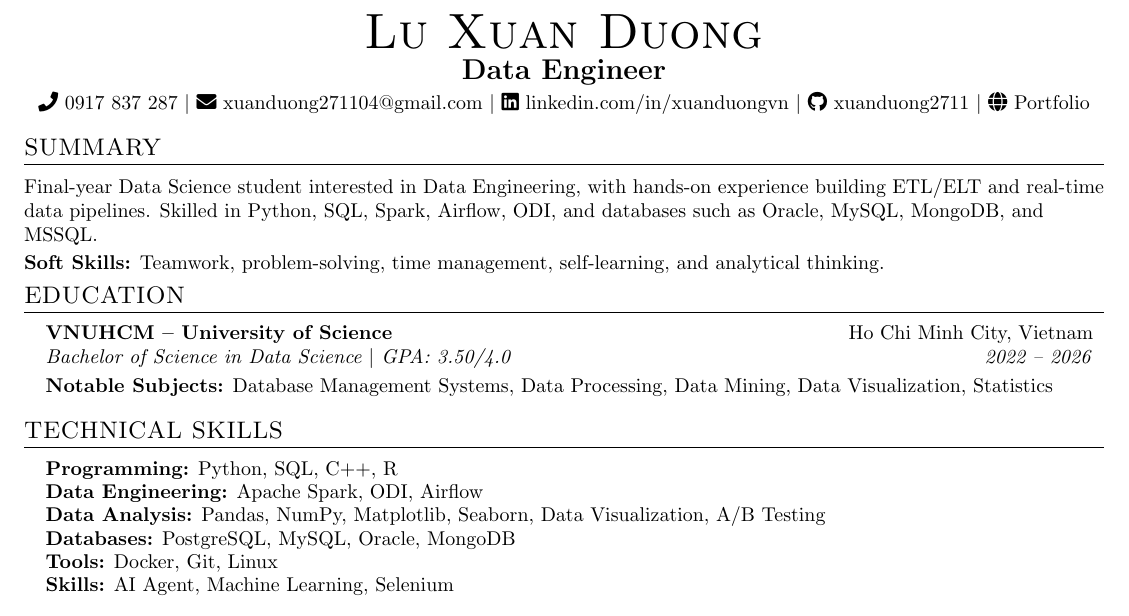
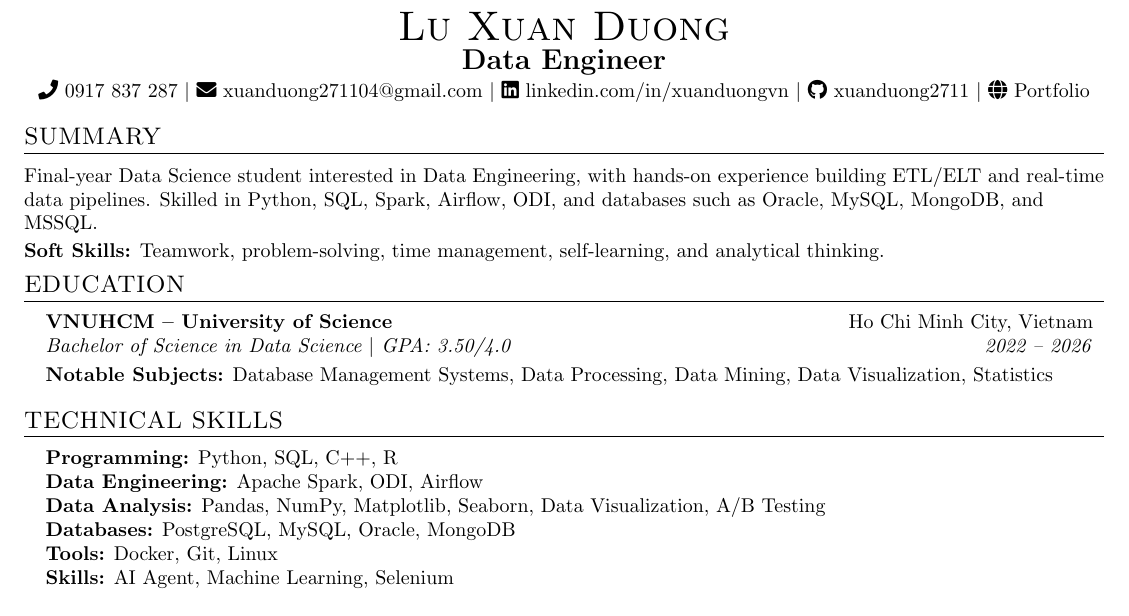
Before and after one commit to xuanduong2711/cv, a LaTeX document (main.tex): part of the page, cut so that both start at the same text. Compiled offline with pdfLaTeX.

Commit message:
improve exp

```diff
--- a/main.tex
+++ b/main.tex
@@ -28,8 +28,8 @@
 \addtolength{\oddsidemargin}{-0.5in}
 \addtolength{\evensidemargin}{-0.5in}
 \addtolength{\textwidth}{1in}
-\addtolength{\topmargin}{-.62in}
-\addtolength{\textheight}{1.08in}
+\addtolength{\topmargin}{-.72in}
+\addtolength{\textheight}{1.14in}
 
 \urlstyle{same}
 \raggedbottom
@@ -96,10 +96,10 @@
 
 %----------HEADING----------
 \begin{center}
-  {\Huge \scshape Lu Xuan Duong} \\
+  {\huge \scshape Lu Xuan Duong} \\
+  \vspace{1pt}
+  {\Large \textbf{Data Engineer}} \\
   \vspace{2pt}
-  {\Large \textbf{Data Engineer}} \\
-  \vspace{3pt}
   \small
   \faPhone\ \href{tel:+840917837287}{0917 837 287} $|$
   \faEnvelope\ \href{mailto:xuanduong271104@gmail.com}{xuanduong271104@gmail.com} $|$
```
